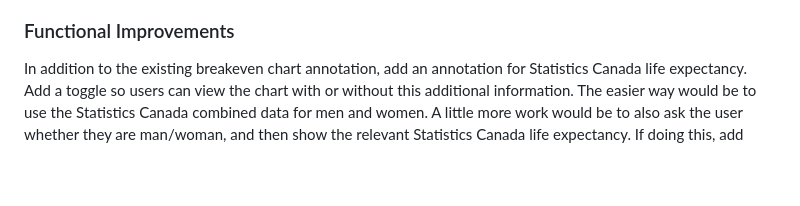
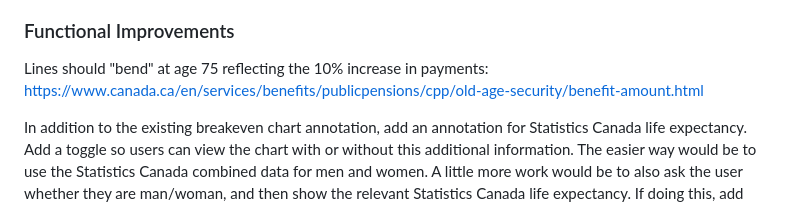
Before and after one commit to danielabar/oas-delay-calculator-prototype, a Markdown page: README.md, the part around the change. Rendered like a GitHub page; blank space fills up the shorter version.

Commit message:
add another feature re: 10% increase after 75

```diff
--- a/README.md
+++ b/README.md
@@ -78,6 +78,8 @@ You can also see that the two income streams (start at 65 vs start at 68) are mu
 The current version is a working prototype with the core functionality in place. Users can input their information and see basic calculations and visualizations. However, several features and improvements are planned to make this a comprehensive and reliable tool. To evolve this prototype into a fully functional and reliable product, the following should be considered:
 
 ### Functional Improvements
+
+Lines should "bend" at age 75 reflecting the 10% increase in payments: https://www.canada.ca/en/services/benefits/publicpensions/cpp/old-age-security/benefit-amount.html
 
 In addition to the existing breakeven chart annotation, add an annotation for Statistics Canada life expectancy. Add a toggle so users can view the chart with or without this additional information. The easier way would be to use the Statistics Canada combined data for men and women. A little more work would be to also ask the user whether they are man/woman, and then show the relevant Statistics Canada life expectancy. If doing this, add explanation why we need to ask for this info.
 
```
